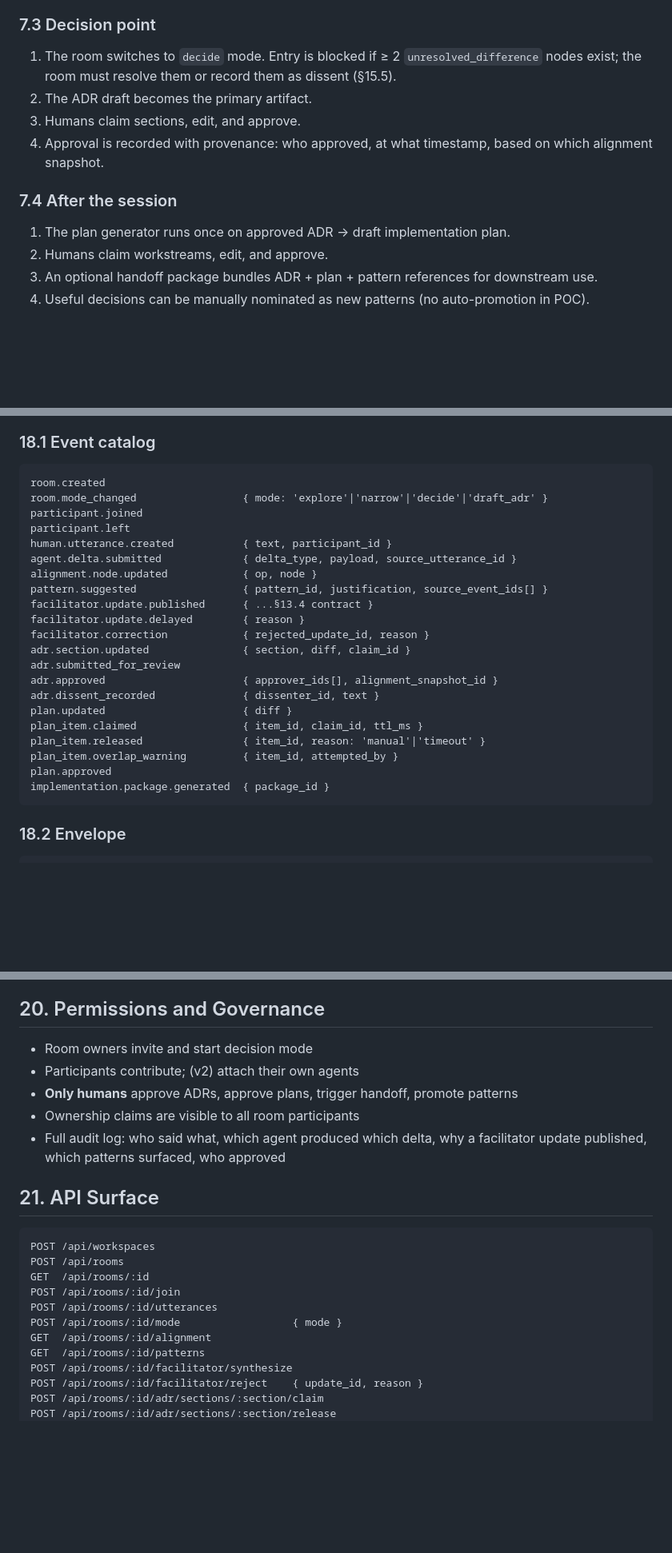
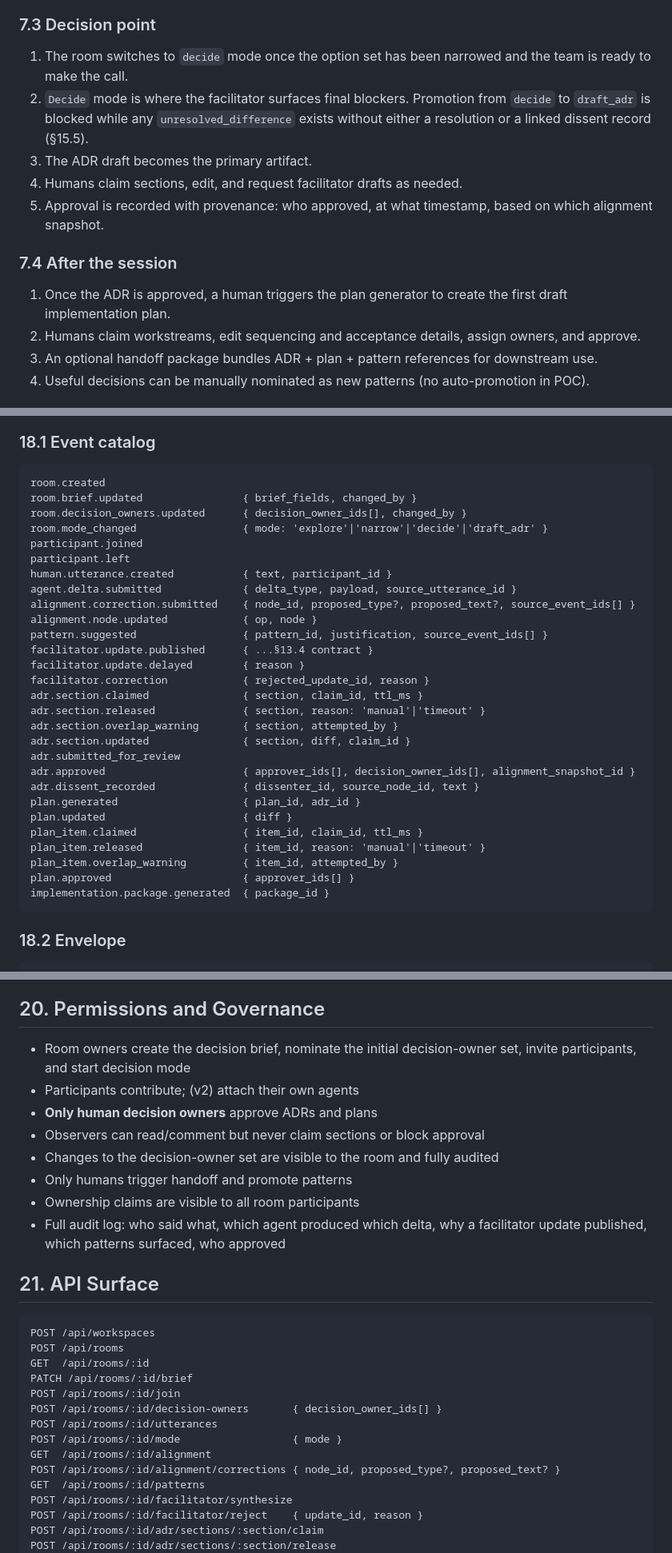
Before and after one commit to JubustLabs/codex-hackathon-26-vienna, a Markdown page: docs/realtime-alignment-workspace-poc-plan.md, 3 parts joined by grey strips. Shown at 80% size. GitHub-like rendering; blank space fills up the shorter version.

````diff
--- a/docs/realtime-alignment-workspace-poc-plan.md
+++ b/docs/realtime-alignment-workspace-poc-plan.md
@@ -108,14 +111,15 @@ Shared truth, permissions, events, and decisions live in a central backend. Atta
 6. The facilitator drafts neutral wording when agreement narrows.
 
 ### 7.3 Decision point
-1. The room switches to `decide` mode. Entry is blocked if ≥ 2 `unresolved_difference` nodes exist; the room must resolve them or record them as dissent (§15.5).
-2. The ADR draft becomes the primary artifact.
-3. Humans claim sections, edit, and approve.
-4. Approval is recorded with provenance: who approved, at what timestamp, based on which alignment snapshot.
+1. The room switches to `decide` mode once the option set has been narrowed and the team is ready to make the call.
+2. `Decide` mode is where the facilitator surfaces final blockers. Promotion from `decide` to `draft_adr` is blocked while any `unresolved_difference` exists without either a resolution or a linked dissent record (§15.5).
+3. The ADR draft becomes the primary artifact.
+4. Humans claim sections, edit, and request facilitator drafts as needed.
+5. Approval is recorded with provenance: who approved, at what timestamp, based on which alignment snapshot.
 
 ### 7.4 After the session
-1. The plan generator runs once on approved ADR → draft implementation plan.
-2. Humans claim workstreams, edit, and approve.
+1. Once the ADR is approved, a human triggers the plan generator to create the first draft implementation plan.
+2. Humans claim workstreams, edit sequencing and acceptance details, assign owners, and approve.
 3. An optional handoff package bundles ADR + plan + pattern references for downstream use.
 4. Useful decisions can be manually nominated as new patterns (no auto-promotion in POC).
 
@@ -457,25 +470,32 @@ Every derived entity (`agent_delta`, `facilitator_update`, `alignment_node`) car
 
 ```
 room.created
+room.brief.updated                { brief_fields, changed_by }
+room.decision_owners.updated      { decision_owner_ids[], changed_by }
 room.mode_changed                 { mode: 'explore'|'narrow'|'decide'|'draft_adr' }
 participant.joined
 participant.left
 human.utterance.created           { text, participant_id }
 agent.delta.submitted             { delta_type, payload, source_utterance_id }
+alignment.correction.submitted    { node_id, proposed_type?, proposed_text?, source_event_ids[] }
 alignment.node.updated            { op, node }
 pattern.suggested                 { pattern_id, justification, source_event_ids[] }
 facilitator.update.published      { ...§13.4 contract }
 facilitator.update.delayed        { reason }
 facilitator.correction            { rejected_update_id, reason }
+adr.section.claimed               { section, claim_id, ttl_ms }
+adr.section.released              { section, reason: 'manual'|'timeout' }
+adr.section.overlap_warning       { section, attempted_by }
 adr.section.updated               { section, diff, claim_id }
 adr.submitted_for_review
-adr.approved                      { approver_ids[], alignment_snapshot_id }
-adr.dissent_recorded              { dissenter_id, text }
+adr.approved                      { approver_ids[], decision_owner_ids[], alignment_snapshot_id }
+adr.dissent_recorded              { dissenter_id, source_node_id, text }
+plan.generated                    { plan_id, adr_id }
 plan.updated                      { diff }
 plan_item.claimed                 { item_id, claim_id, ttl_ms }
 plan_item.released                { item_id, reason: 'manual'|'timeout' }
 plan_item.overlap_warning         { item_id, attempted_by }
-plan.approved
+plan.approved                     { approver_ids[] }
 implementation.package.generated  { package_id }
 ```
 
@@ -515,9 +535,12 @@ Rationale: the agent integration protocol is a multi-week project. If we do it b
 
 ## 20. Permissions and Governance
 
-- Room owners invite and start decision mode
+- Room owners create the decision brief, nominate the initial decision-owner set, invite participants, and start decision mode
 - Participants contribute; (v2) attach their own agents
-- **Only humans** approve ADRs, approve plans, trigger handoff, promote patterns
+- **Only human decision owners** approve ADRs and plans
+- Observers can read/comment but never claim sections or block approval
+- Changes to the decision-owner set are visible to the room and fully audited
+- Only humans trigger handoff and promote patterns
 - Ownership claims are visible to all room participants
 - Full audit log: who said what, which agent produced which delta, why a facilitator update published, which patterns surfaced, who approved
 
@@ -527,10 +550,13 @@ Rationale: the agent integration protocol is a multi-week project. If we do it b
 POST /api/workspaces
 POST /api/rooms
 GET  /api/rooms/:id
+PATCH /api/rooms/:id/brief
 POST /api/rooms/:id/join
+POST /api/rooms/:id/decision-owners       { decision_owner_ids[] }
 POST /api/rooms/:id/utterances
 POST /api/rooms/:id/mode                  { mode }
 GET  /api/rooms/:id/alignment
+POST /api/rooms/:id/alignment/corrections { node_id, proposed_type?, proposed_text? }
 GET  /api/rooms/:id/patterns
 POST /api/rooms/:id/facilitator/synthesize
 POST /api/rooms/:id/facilitator/reject    { update_id, reason }
````
Also changed, not shown: other parts of docs/realtime-alignment-workspace-poc-plan.md (+42 -22 lines).
